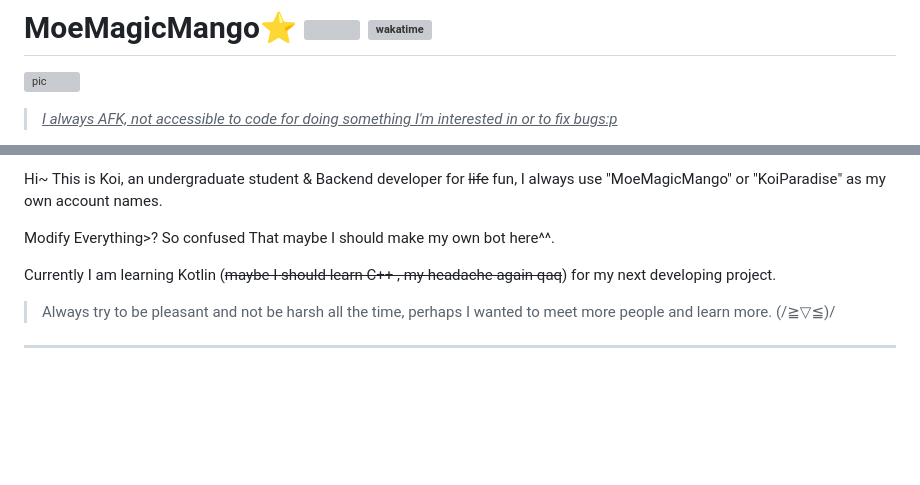
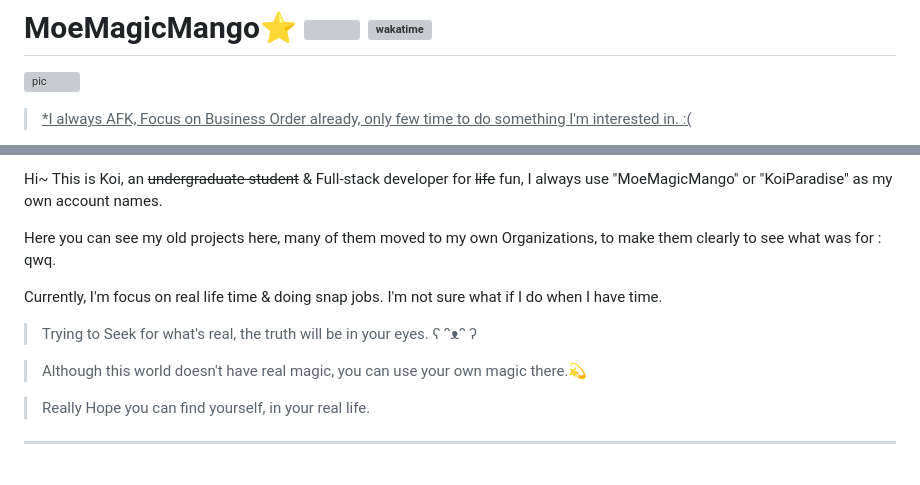
Before and after one commit to MoYoez/MoYoez, a Markdown page: readme.template.md, 2 parts joined by grey strips. Rendered like a GitHub page; blank space fills up the shorter version; grey boxes are pictures that could not be loaded.

Commit message:
some tips

```diff
--- a/readme.template.md
+++ b/readme.template.md
@@ -2,5 +2,5 @@
 
 ![pic](https://base.lemonkoi.one/img_service/ec43126fgy1go7lc9ta0bj22bc1awkjr.jpg)
 
-> <u>*I always AFK, not accessible to code for doing something I'm interested in or to fix bugs:p*</u>
+> <u>*I always AFK, Focus on Business Order already, only few time to do something I'm interested in. :( </u>
 
@@ -8,12 +8,17 @@
 
-Hi~ This is Koi, an undergraduate student & Backend  developer for ~~life~~ fun, I always use "MoeMagicMango" or "KoiParadise" as my own account names.
+Hi~ This is Koi, an ~~undergraduate student~~ & Full-stack developer for ~~life~~ fun, I always use "MoeMagicMango" or "KoiParadise" as my own account names.
 
-Modify Everything>? So confused That maybe I should make my own bot here^^.
+Here you can see my old projects here, many of them moved to my own Organizations, to make them clearly to see what was for : qwq.
 
-Currently I am learning Kotlin (~~maybe I should learn C++ , my headache again qaq~~) for my next developing project.
+Currently, I'm focus on real life time & doing snap jobs. I'm not sure what if I do when I have time.
 
-> Always try to be pleasant and not be harsh all the time, perhaps I wanted to meet more people and learn more. (/≧▽≦)/
->
+
+> Trying to Seek for what's real, the truth will be in your eyes. ʕ ᵔᴥᵔ ʔ
+
+> Although this world doesn't have real magic, you can use your own magic there.💫
+
+> Really Hope you can find yourself, in your real life.
+
 ---
 
 <br />
```
Also changed, not shown: other parts of readme.template.md (+1 -1 lines).
